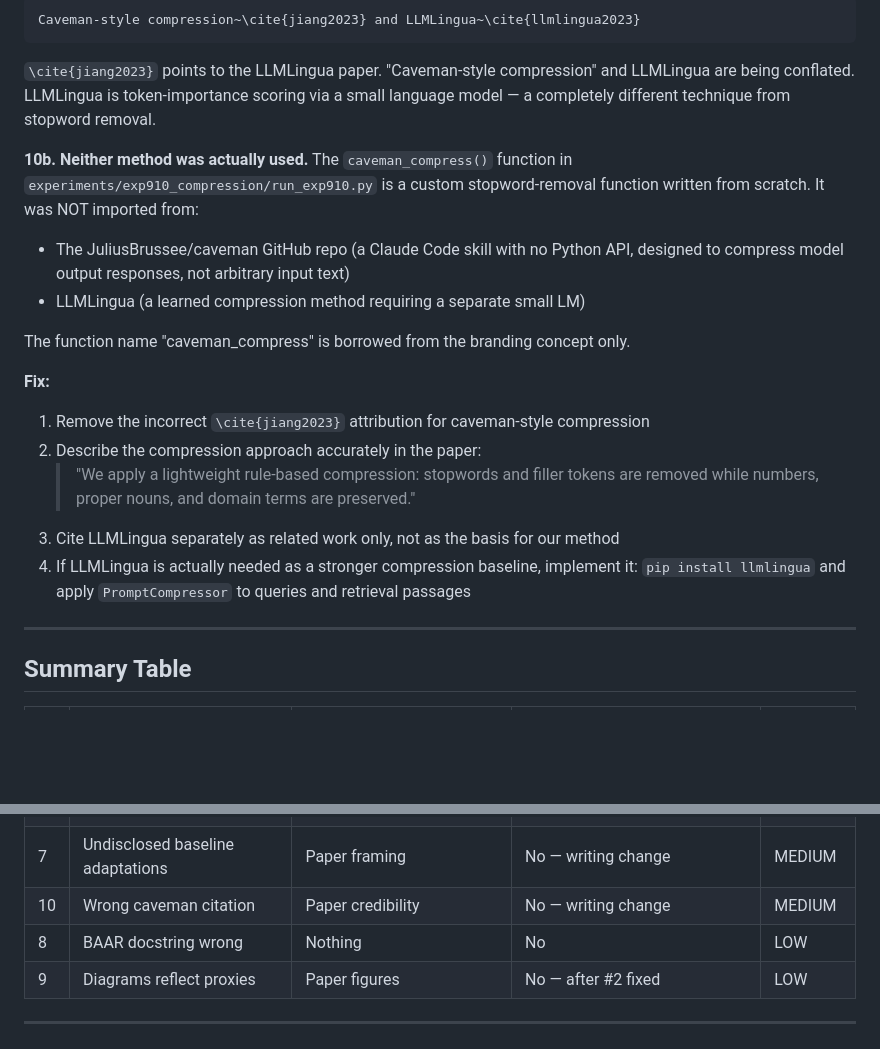
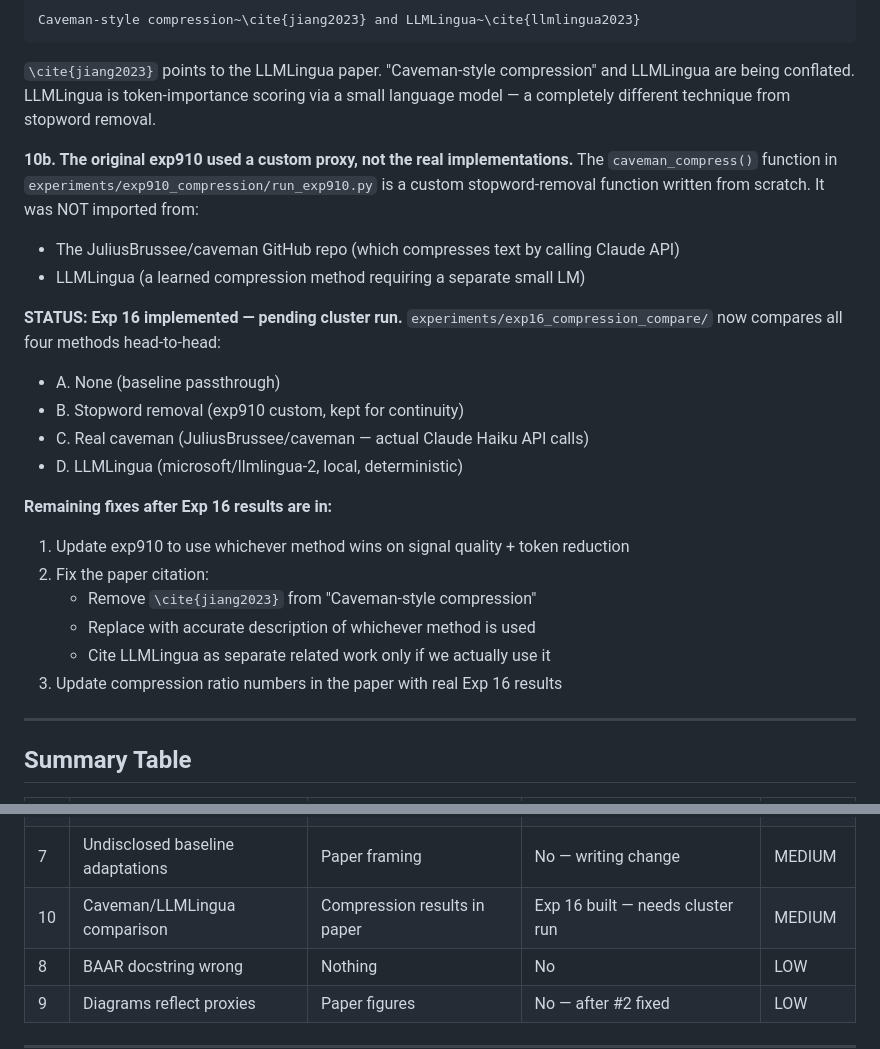
Before and after one commit to hundo8546/PRM_Routing, a Markdown page: IMPROVEMENTS.md, 2 parts joined by grey strips. Drawn GitHub-style; blank space fills up the shorter version.

Commit message:
Update IMPROVEMENTS.md: mark Exp 16 as built, pending cluster run

```diff
--- a/IMPROVEMENTS.md
+++ b/IMPROVEMENTS.md
@@ -215,23 +215,26 @@ Caveman-style compression~\cite{jiang2023} and LLMLingua~\cite{llmlingua2023}
 LLMLingua are being conflated. LLMLingua is token-importance scoring via a small
 language model — a completely different technique from stopword removal.
 
-**10b. Neither method was actually used.**
+**10b. The original exp910 used a custom proxy, not the real implementations.**
 The `caveman_compress()` function in `experiments/exp910_compression/run_exp910.py`
 is a custom stopword-removal function written from scratch. It was NOT imported from:
-- The JuliusBrussee/caveman GitHub repo (a Claude Code skill with no Python API,
-  designed to compress model output responses, not arbitrary input text)
+- The JuliusBrussee/caveman GitHub repo (which compresses text by calling Claude API)
 - LLMLingua (a learned compression method requiring a separate small LM)
 
-The function name "caveman_compress" is borrowed from the branding concept only.
+**STATUS: Exp 16 implemented — pending cluster run.**
+`experiments/exp16_compression_compare/` now compares all four methods head-to-head:
+  - A. None (baseline passthrough)
+  - B. Stopword removal (exp910 custom, kept for continuity)
+  - C. Real caveman (JuliusBrussee/caveman — actual Claude Haiku API calls)
+  - D. LLMLingua (microsoft/llmlingua-2, local, deterministic)
 
-**Fix:**
-1. Remove the incorrect `\cite{jiang2023}` attribution for caveman-style compression
-2. Describe the compression approach accurately in the paper:
-   > "We apply a lightweight rule-based compression: stopwords and filler tokens are
-   > removed while numbers, proper nouns, and domain terms are preserved."
-3. Cite LLMLingua separately as related work only, not as the basis for our method
-4. If LLMLingua is actually needed as a stronger compression baseline, implement it:
-   `pip install llmlingua` and apply `PromptCompressor` to queries and retrieval passages
+**Remaining fixes after Exp 16 results are in:**
+1. Update exp910 to use whichever method wins on signal quality + token reduction
+2. Fix the paper citation:
+   - Remove `\cite{jiang2023}` from "Caveman-style compression"
+   - Replace with accurate description of whichever method is used
+   - Cite LLMLingua as separate related work only if we actually use it
+3. Update compression ratio numbers in the paper with real Exp 16 results
 
 ---
 
@@ -248,7 +251,7 @@ The function name "caveman_compress" is borrowed from the branding concept only.
 | 5   | TRIM uses wrong PRM             | TRIM Pareto curve                 | No — Qwen scores already on disk          | MEDIUM   |
 | 6   | Threshold leakage               | Thresholds in Exp 2+              | No — recompute from train set             | MEDIUM   |
 | 7   | Undisclosed baseline adaptations| Paper framing                     | No — writing change                       | MEDIUM   |
-| 10  | Wrong caveman citation          | Paper credibility                 | No — writing change                       | MEDIUM   |
+| 10  | Caveman/LLMLingua comparison    | Compression results in paper      | Exp 16 built — needs cluster run          | MEDIUM   |
 | 8   | BAAR docstring wrong            | Nothing                           | No                                        | LOW      |
 | 9   | Diagrams reflect proxies        | Paper figures                     | No — after #2 fixed                       | LOW      |
 
```
